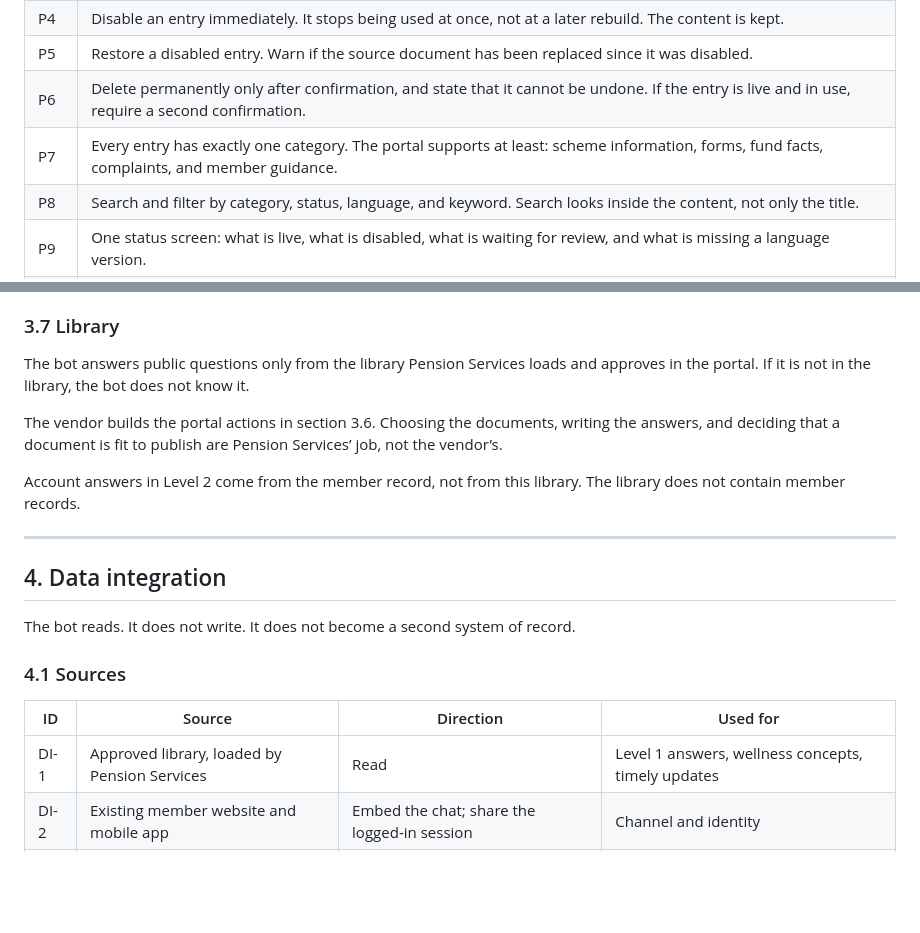
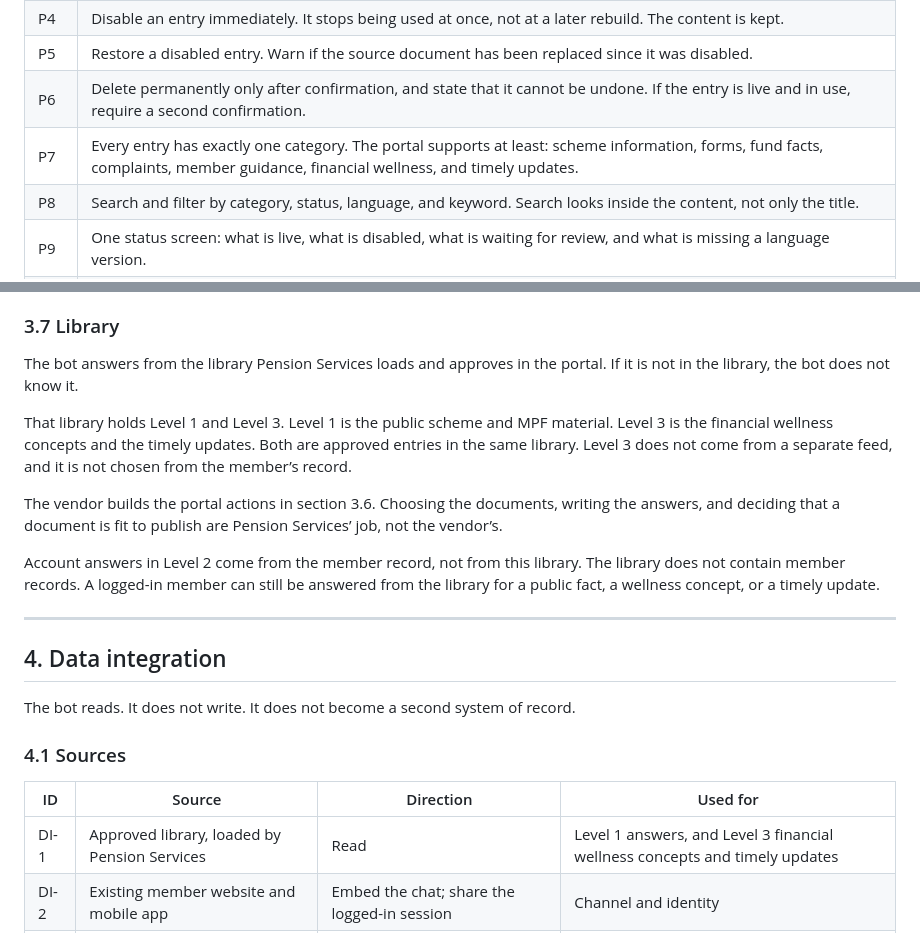
Before and after one commit to jensen-mz/bocipt-consultation, a Markdown page: functional-spec.md, 2 parts joined by grey strips. GitHub-like rendering; blank space fills up the shorter version.

Commit message:
State that Level 3 content comes from the approved library.
Financial wellness concepts and timely updates are library entries Pension Services loads, not a separate feed or the member record.

Co-authored-by: Jensen <jensen-jaspery@users.noreply.github.com>

```diff
--- a/functional-spec.md
+++ b/functional-spec.md
@@ -199,7 +199,7 @@ The library, the activity log, access control, the playground, and conversation
 | P4 | Disable an entry immediately. It stops being used at once, not at a later rebuild. The content is kept. |
 | P5 | Restore a disabled entry. Warn if the source document has been replaced since it was disabled. |
 | P6 | Delete permanently only after confirmation, and state that it cannot be undone. If the entry is live and in use, require a second confirmation. |
-| P7 | Every entry has exactly one category. The portal supports at least: scheme information, forms, fund facts, complaints, and member guidance. |
+| P7 | Every entry has exactly one category. The portal supports at least: scheme information, forms, fund facts, complaints, member guidance, financial wellness, and timely updates. |
 | P8 | Search and filter by category, status, language, and keyword. Search looks inside the content, not only the title. |
 | P9 | One status screen: what is live, what is disabled, what is waiting for review, and what is missing a language version. |
 | P10 | When a new document replaces an old one, flag every entry sourced from the old document for review. List those flags together, and show them on the status screen. |
@@ -259,11 +259,13 @@ Where conversation records exist, member identifiers in them are masked or withh
 
 ### 3.7 Library
 
-The bot answers public questions only from the library Pension Services loads and approves in the portal. If it is not in the library, the bot does not know it.
+The bot answers from the library Pension Services loads and approves in the portal. If it is not in the library, the bot does not know it.
+
+That library holds Level 1 and Level 3. Level 1 is the public scheme and MPF material. Level 3 is the financial wellness concepts and the timely updates. Both are approved entries in the same library. Level 3 does not come from a separate feed, and it is not chosen from the member’s record.
 
 The vendor builds the portal actions in section 3.6. Choosing the documents, writing the answers, and deciding that a document is fit to publish are Pension Services’ job, not the vendor’s.
 
-Account answers in Level 2 come from the member record, not from this library. The library does not contain member records.
+Account answers in Level 2 come from the member record, not from this library. The library does not contain member records. A logged-in member can still be answered from the library for a public fact, a wellness concept, or a timely update.
 
 ---
 
@@ -275,7 +277,7 @@ The bot reads. It does not write. It does not become a second system of record.
 
 | ID | Source | Direction | Used for |
 | --- | --- | --- | --- |
-| DI-1 | Approved library, loaded by Pension Services | Read | Level 1 answers, wellness concepts, timely updates |
+| DI-1 | Approved library, loaded by Pension Services | Read | Level 1 answers, and Level 3 financial wellness concepts and timely updates |
 | DI-2 | Existing member website and mobile app | Embed the chat; share the logged-in session | Channel and identity |
 | DI-3 | The account data the member site already shows | Read only, for the logged-in member | Level 2 |
 | DI-4 | Statements already held for that member | Read only, or the download the site already offers | S4 |
```
